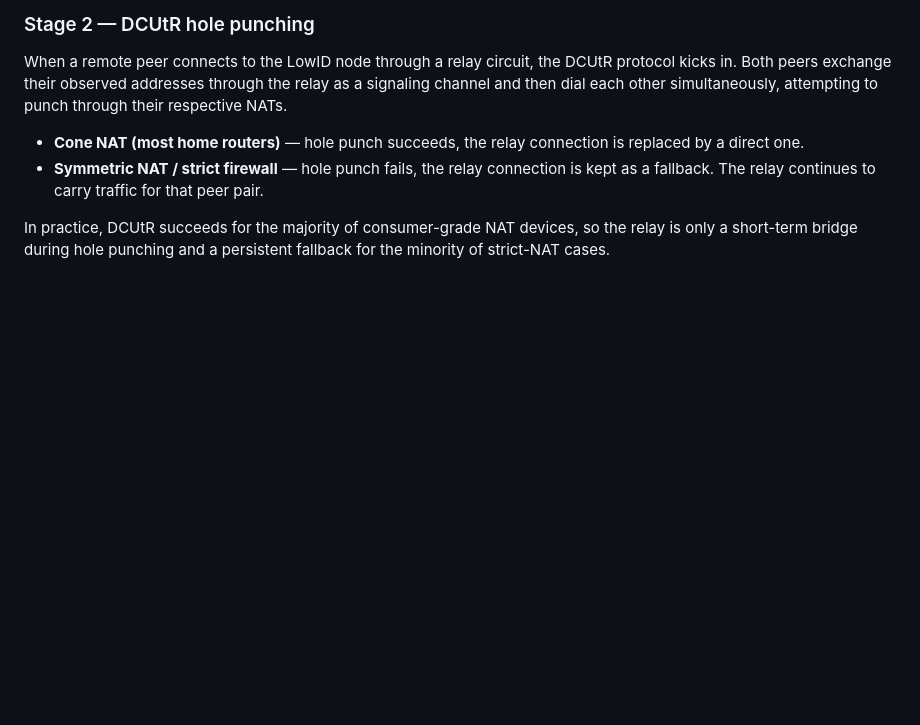
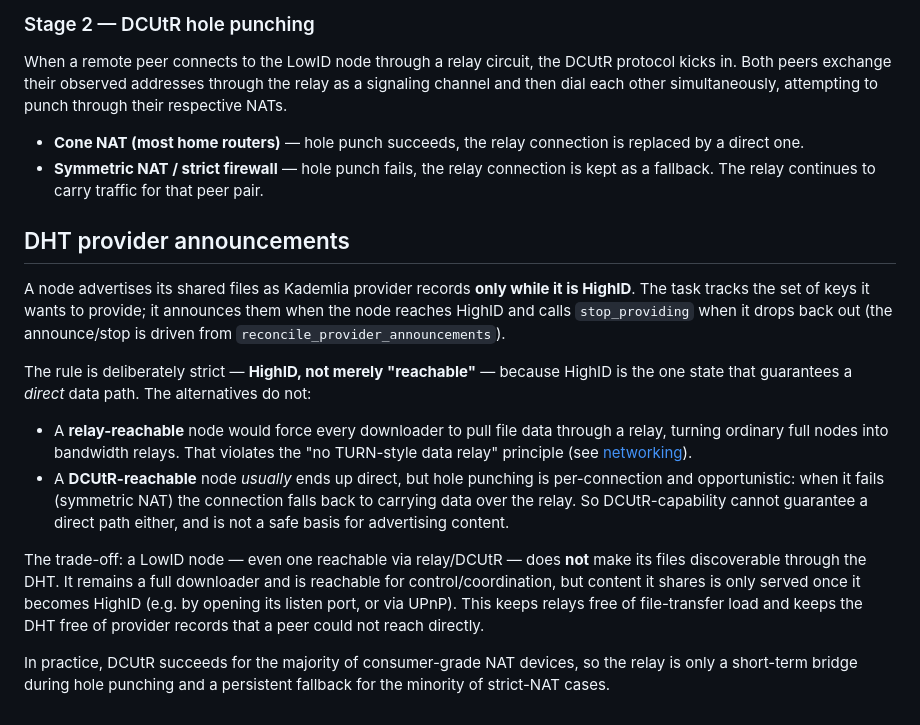
Before and after one commit to ogarcia/rucio, a Markdown page: docs/design/05-node-classes.md, the part around one of its changes. Drawn GitHub-style; blank space fills up the shorter version.

```diff
--- a/docs/design/05-node-classes.md
+++ b/docs/design/05-node-classes.md
@@ -130,6 +155,34 @@ simultaneously, attempting to punch through their respective NATs.
   connection is kept as a fallback. The relay continues to carry traffic
   for that peer pair.
 
+## DHT provider announcements
+
+A node advertises its shared files as Kademlia provider records **only while it
+is HighID**. The task tracks the set of keys it wants to provide; it announces
+them when the node reaches HighID and calls `stop_providing` when it drops back
+out (the announce/stop is driven from `reconcile_provider_announcements`).
+
+The rule is deliberately strict — **HighID, not merely "reachable"** — because
+HighID is the one state that guarantees a *direct* data path. The alternatives
+do not:
+
+- A **relay-reachable** node would force every downloader to pull file data
+  through a relay, turning ordinary full nodes into bandwidth relays. That
+  violates the "no TURN-style data relay" principle (see
+  [networking](02-networking.md#design-principles)).
+- A **DCUtR-reachable** node *usually* ends up direct, but hole punching is
+  per-connection and opportunistic: when it fails (symmetric NAT) the
+  connection falls back to carrying data over the relay. So DCUtR-capability
+  cannot guarantee a direct path either, and is not a safe basis for
+  advertising content.
+
+The trade-off: a LowID node — even one reachable via relay/DCUtR — does **not**
+make its files discoverable through the DHT. It remains a full downloader and is
+reachable for control/coordination, but content it shares is only served once it
+becomes HighID (e.g. by opening its listen port, or via UPnP). This keeps relays
+free of file-transfer load and keeps the DHT free of provider records that a
+peer could not reach directly.
+
 In practice, DCUtR succeeds for the majority of consumer-grade NAT devices,
 so the relay is only a short-term bridge during hole punching and a
 persistent fallback for the minority of strict-NAT cases.
```
Also changed, not shown: other parts of docs/design/05-node-classes.md (+39 -14 lines), docs/design/02-networking.md (+28 -6 lines).
